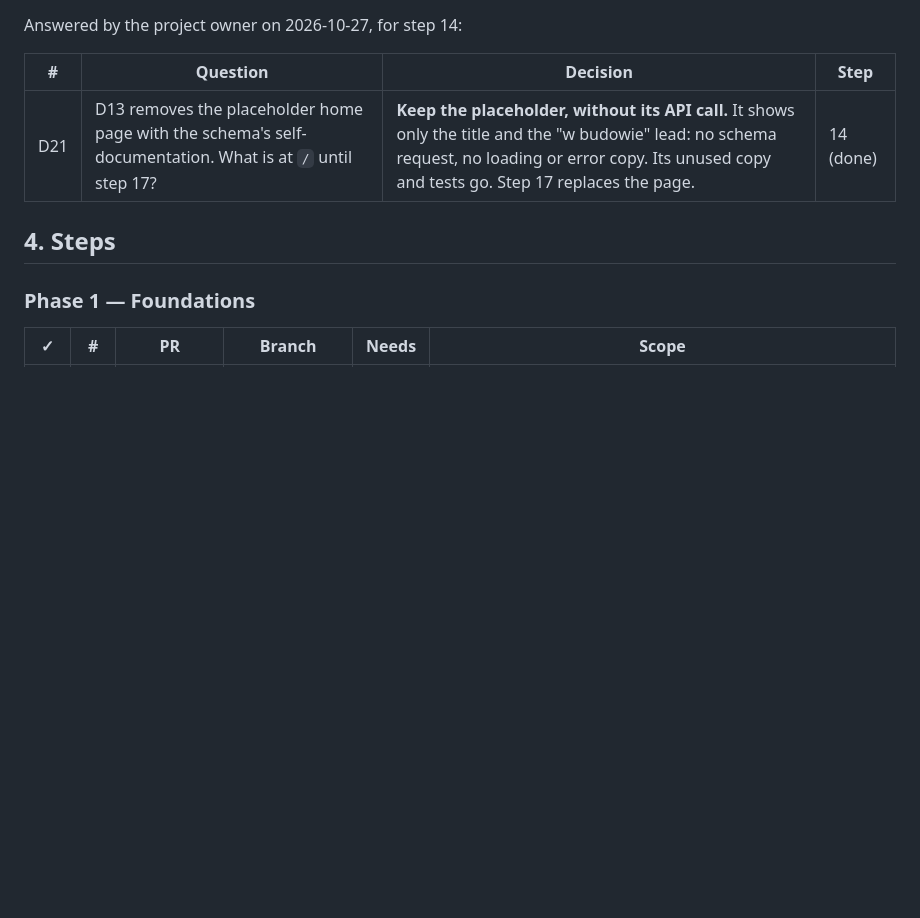
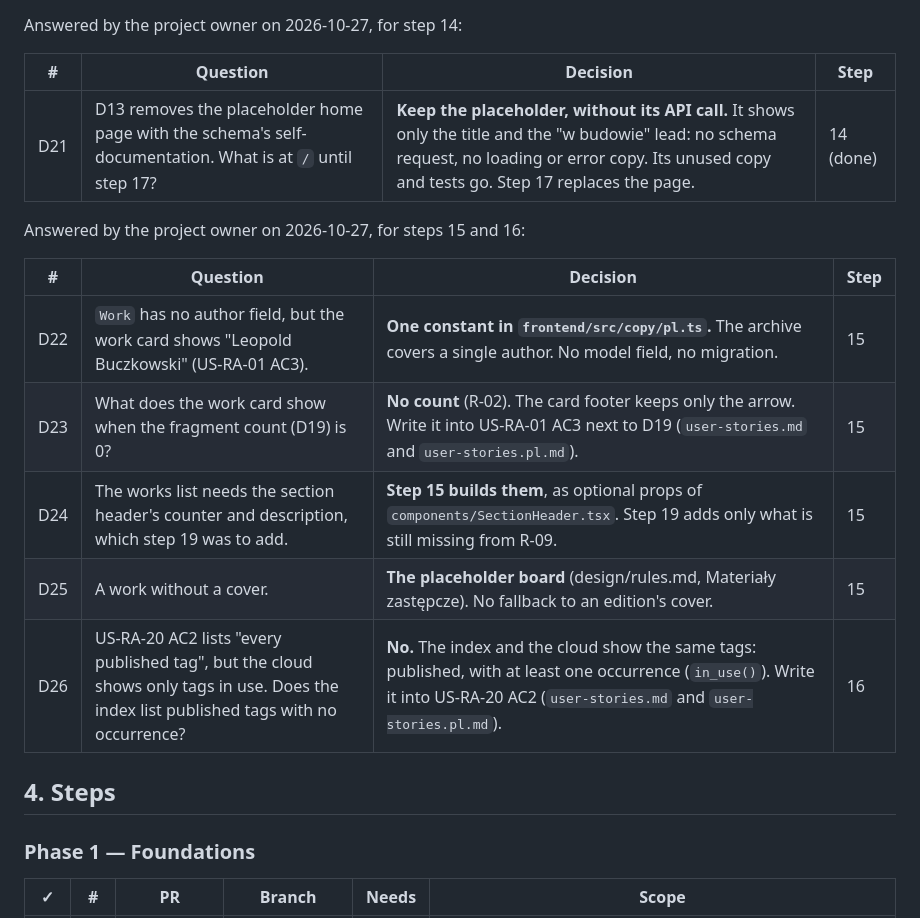
Before and after one commit to natancamenzind/archivum-buczkovianum, a Markdown page: docs/plan.md, the part around one of its changes. GitHub-like rendering; blank space fills up the shorter version.

```diff
--- a/docs/plan.md
+++ b/docs/plan.md
@@ -75,6 +75,16 @@ Answered by the project owner on 2026-10-27, for step 14:
 |---|----------|----------|------|
 | D21 | D13 removes the placeholder home page with the schema's self-documentation. What is at `/` until step 17? | **Keep the placeholder, without its API call.** It shows only the title and the "w budowie" lead: no schema request, no loading or error copy. Its unused copy and tests go. Step 17 replaces the page. | 14 (done) |
 
+Answered by the project owner on 2026-10-27, for steps 15 and 16:
+
+| # | Question | Decision | Step |
+|---|----------|----------|------|
+| D22 | `Work` has no author field, but the work card shows "Leopold Buczkowski" (US-RA-01 AC3). | **One constant in `frontend/src/copy/pl.ts`.** The archive covers a single author. No model field, no migration. | 15 |
+| D23 | What does the work card show when the fragment count (D19) is 0? | **No count** (R-02). The card footer keeps only the arrow. Write it into US-RA-01 AC3 next to D19 (`user-stories.md` and `user-stories.pl.md`). | 15 |
+| D24 | The works list needs the section header's counter and description, which step 19 was to add. | **Step 15 builds them**, as optional props of `components/SectionHeader.tsx`. Step 19 adds only what is still missing from R-09. | 15 |
+| D25 | A work without a cover. | **The placeholder board** (design/rules.md, Materiały zastępcze). No fallback to an edition's cover. | 15 |
+| D26 | US-RA-20 AC2 lists "every published tag", but the cloud shows only tags in use. Does the index list published tags with no occurrence? | **No.** The index and the cloud show the same tags: published, with at least one occurrence (`in_use()`). Write it into US-RA-20 AC2 (`user-stories.md` and `user-stories.pl.md`). | 16 |
+
 ## 4. Steps
 
 ### Phase 1 — Foundations
```
Also changed, not shown: other parts of docs/plan.md (+3 -3 lines).
